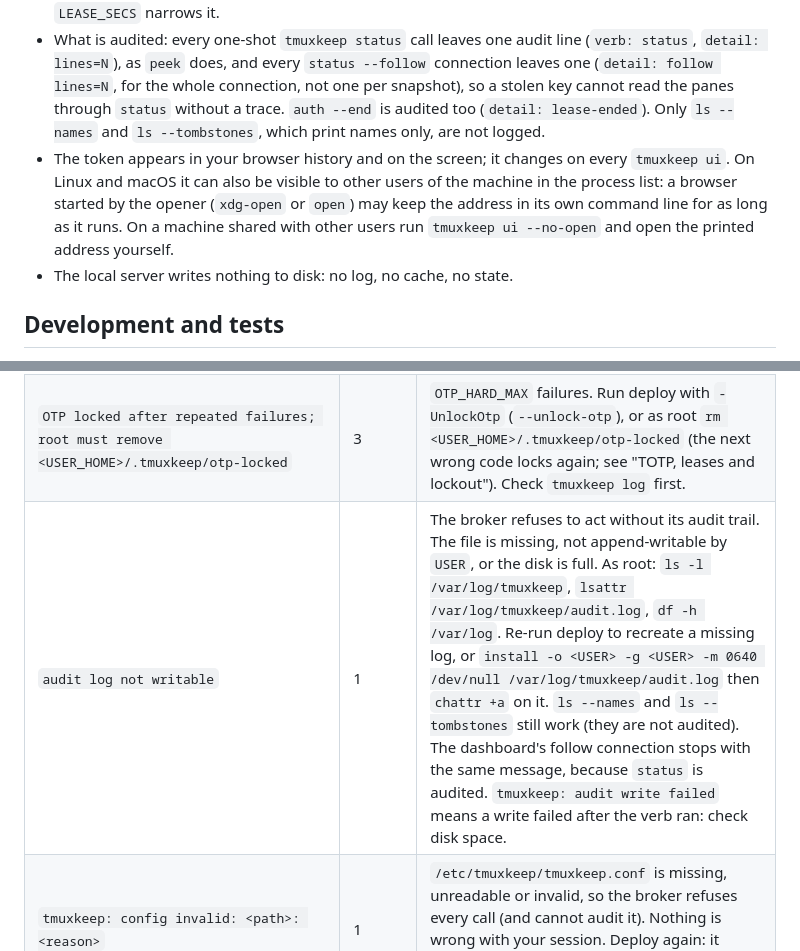
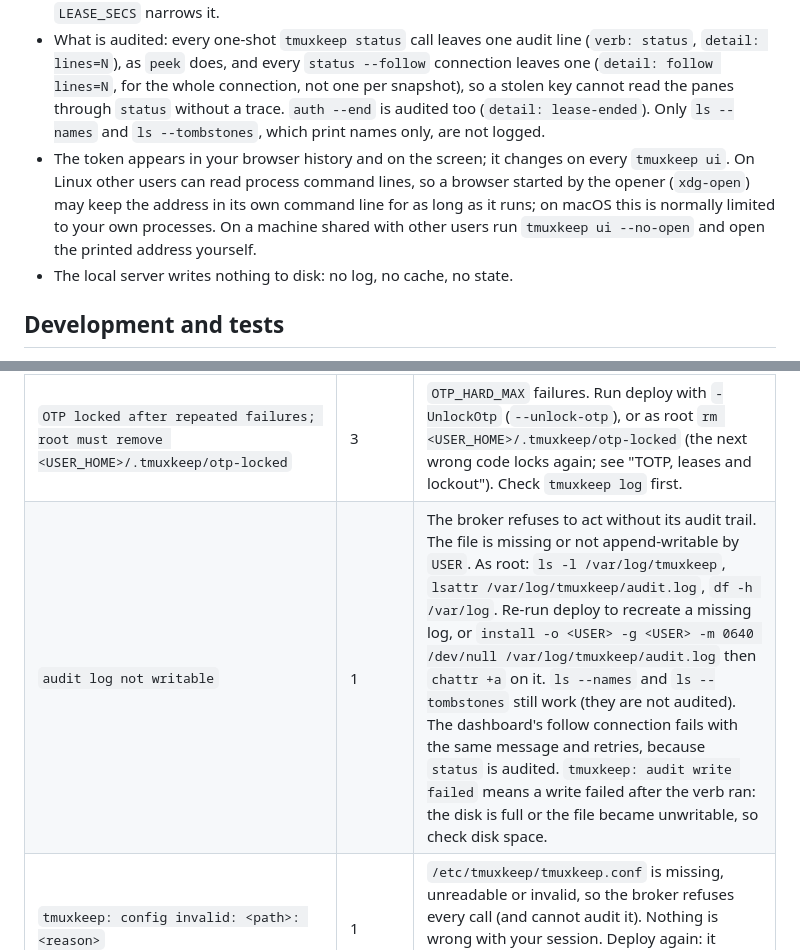
Before and after one commit to dougc95/tmuxkeep, a Markdown page: README.md, 2 parts joined by grey strips. Drawn GitHub-style.

```diff
--- a/README.md
+++ b/README.md
@@ -715,7 +716,7 @@ The admin key is separate and passphrase-protected, but a stolen laptop gives th
 - Against hostile session output: everything that comes from the VPS (names, titles, pane lines, log lines, error text) is shown as plain text, never as HTML, never in an attribute or a URL; the policy forbids inline script; the VPS strips non-printable characters and cuts each line to 400 characters before it leaves.
 - Worst case if the page is driven by an attacker: whatever the session key with a live lease allows, including `send` into a shell, which is command execution as `USER`. That is the same ceiling as a compromised laptop today, and it lasts until the lease ends. **End lease** closes it at once; a shorter `LEASE_SECS` narrows it.
 - What is audited: every one-shot `tmuxkeep status` call leaves one audit line (`verb: status`, `detail: lines=N`), as `peek` does, and every `status --follow` connection leaves one (`detail: follow lines=N`, for the whole connection, not one per snapshot), so a stolen key cannot read the panes through `status` without a trace. `auth --end` is audited too (`detail: lease-ended`). Only `ls --names` and `ls --tombstones`, which print names only, are not logged.
-- The token appears in your browser history and on the screen; it changes on every `tmuxkeep ui`. On Linux and macOS it can also be visible to other users of the machine in the process list: a browser started by the opener (`xdg-open` or `open`) may keep the address in its own command line for as long as it runs. On a machine shared with other users run `tmuxkeep ui --no-open` and open the printed address yourself.
+- The token appears in your browser history and on the screen; it changes on every `tmuxkeep ui`. On Linux other users can read process command lines, so a browser started by the opener (`xdg-open`) may keep the address in its own command line for as long as it runs; on macOS this is normally limited to your own processes. On a machine shared with other users run `tmuxkeep ui --no-open` and open the printed address yourself.
 - The local server writes nothing to disk: no log, no cache, no state.
 
 ## Development and tests
@@ -907,7 +909,7 @@ Broker failures print `tmuxkeep: <message>` on stderr and exit with the code sho
 | `wrong code` | 4 | Counted as a failure. Check the phone clock, type the current code, and remember a code works only once. |
 | `cooldown, retry in <n>s` | 4 | `OTP_FAIL_MAX` failures within `OTP_FAIL_WINDOW`. Wait the stated seconds (the cooldown ends `OTP_COOLDOWN` seconds after the newest failure), or run deploy with `-UnlockOtp` (`--unlock-otp`) to clear the failure list. |
 | `OTP locked after repeated failures; root must remove <USER_HOME>/.tmuxkeep/otp-locked` | 3 | `OTP_HARD_MAX` failures. Run deploy with `-UnlockOtp` (`--unlock-otp`), or as root `rm <USER_HOME>/.tmuxkeep/otp-locked` (the next wrong code locks again; see "TOTP, leases and lockout"). Check `tmuxkeep log` first. |
-| `audit log not writable` | 1 | The broker refuses to act without its audit trail. The file is missing, not append-writable by `USER`, or the disk is full. As root: `ls -l /var/log/tmuxkeep`, `lsattr /var/log/tmuxkeep/audit.log`, `df -h /var/log`. Re-run deploy to recreate a missing log, or `install -o <USER> -g <USER> -m 0640 /dev/null /var/log/tmuxkeep/audit.log` then `chattr +a` on it. `ls --names` and `ls --tombstones` still work (they are not audited). The dashboard's follow connection stops with the same message, because `status` is audited. `tmuxkeep: audit write failed` means a write failed after the verb ran: check disk space. |
+| `audit log not writable` | 1 | The broker refuses to act without its audit trail. The file is missing or not append-writable by `USER`. As root: `ls -l /var/log/tmuxkeep`, `lsattr /var/log/tmuxkeep/audit.log`, `df -h /var/log`. Re-run deploy to recreate a missing log, or `install -o <USER> -g <USER> -m 0640 /dev/null /var/log/tmuxkeep/audit.log` then `chattr +a` on it. `ls --names` and `ls --tombstones` still work (they are not audited). The dashboard's follow connection fails with the same message and retries, because `status` is audited. `tmuxkeep: audit write failed` means a write failed after the verb ran: the disk is full or the file became unwritable, so check disk space. |
 | `tmuxkeep: config invalid: <path>: <reason>` | 1 | `/etc/tmuxkeep/tmuxkeep.conf` is missing, unreadable or invalid, so the broker refuses every call (and cannot audit it). Nothing is wrong with your session. Deploy again: it rewrites the file and checks it with `tmuxkeep --check-conf` first. Do not edit the file by hand. |
 | `TOTP not configured; run tmuxkeep-setup` | 1 | `totp.secret` is missing or empty. Run deploy: it creates a missing secret, and for an empty or damaged one setup says `totp.secret is malformed; re-run with --rotate-totp`, so use `-RotateTotp` (`--rotate-totp`). |
 | `go needs a terminal` | 4 | Run `tmuxkeep go` from a real terminal (Windows Terminal or a console window on Windows), not a pipe, a redirect or an embedded console. |
```
Also changed, not shown: other parts of README.md (+13 -11 lines).
